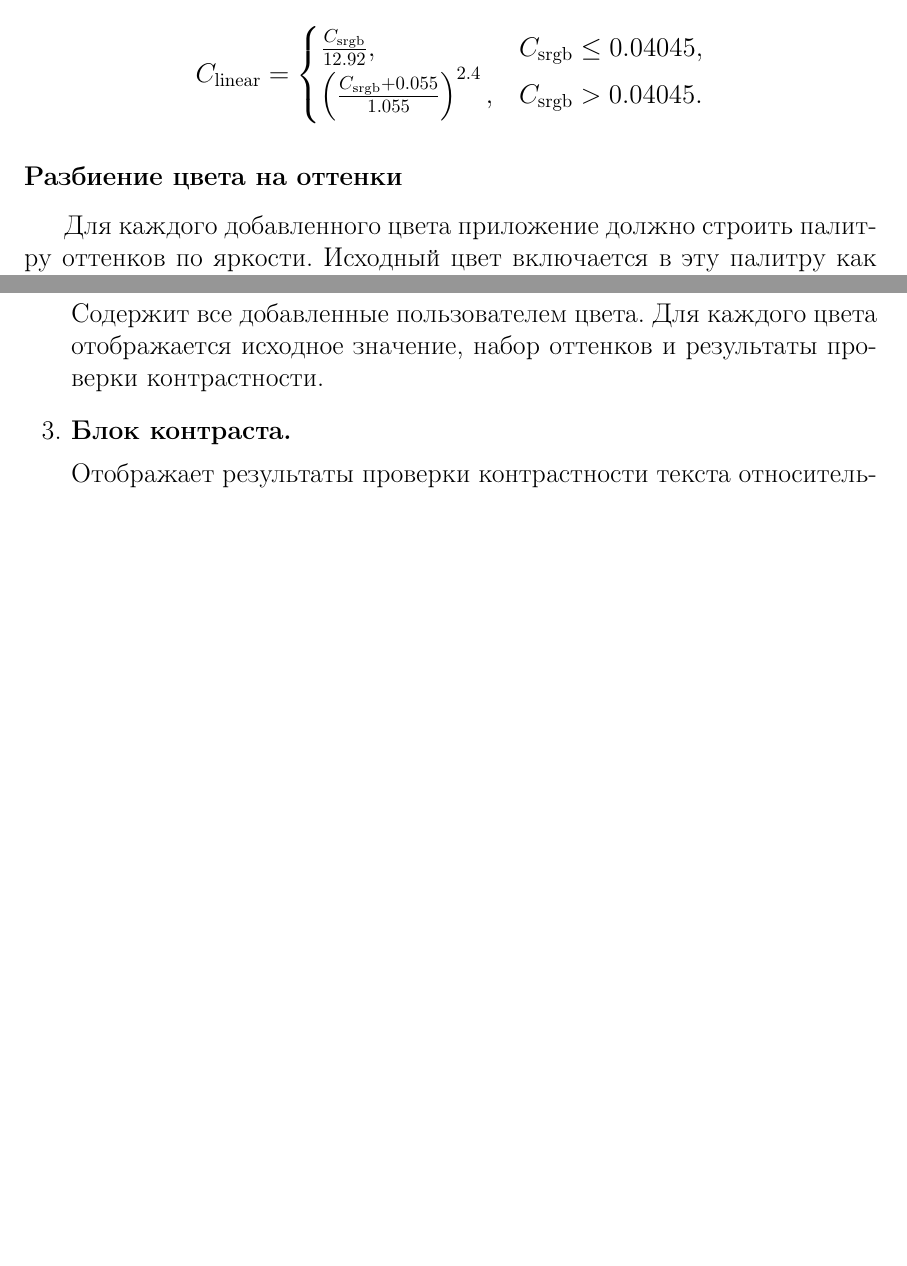
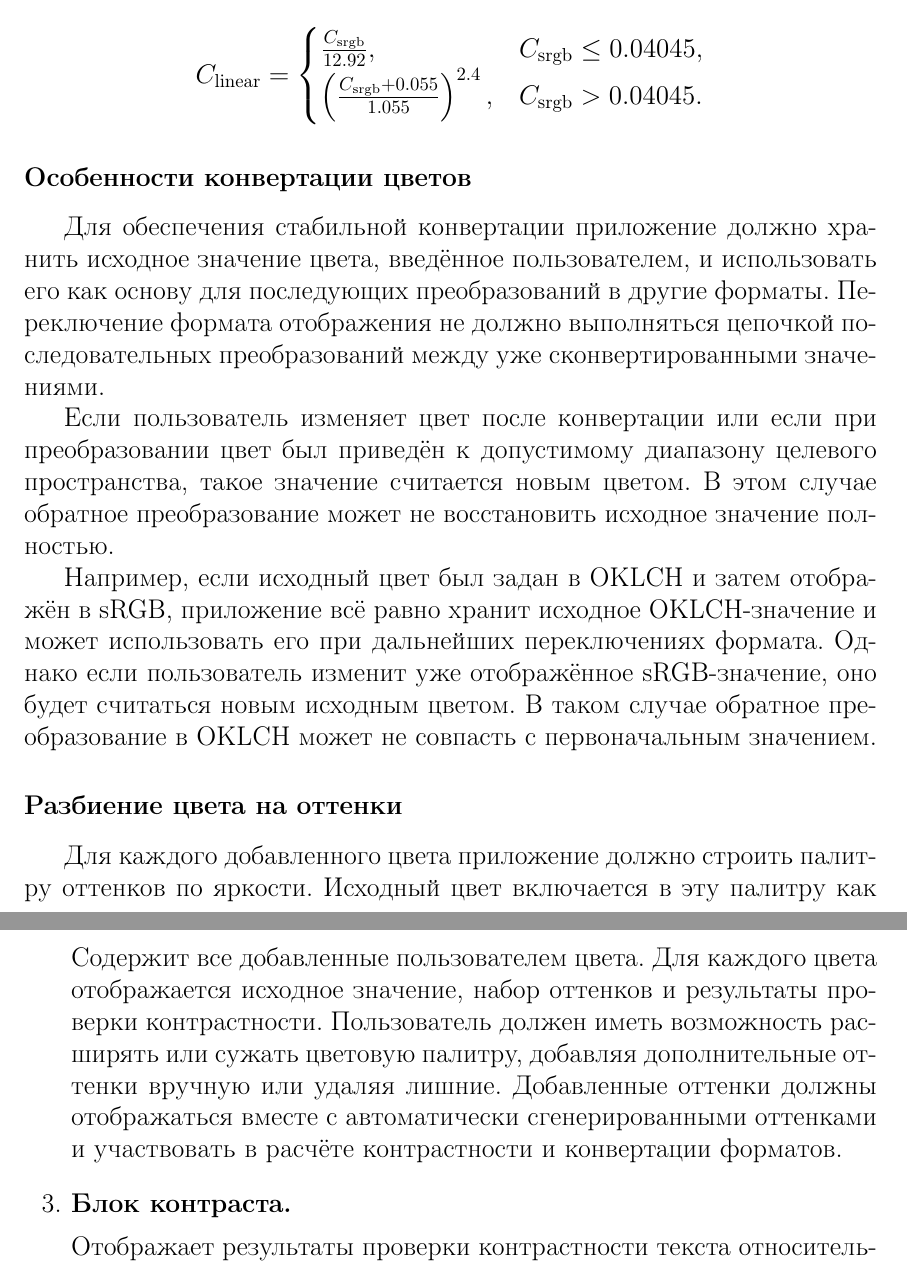
Before and after one commit to si1og/digital-analytics, a LaTeX document (report/main.tex, which reads report/tex/sections/основная_часть/основная_часть.tex): two parts of pages 5 and 7 of 8, joined at a grey line, cut so that both start at the same text, the shorter picture padded with empty space. Compiled offline with pdfLaTeX.

Commit message:
[refactor]: make changes to ts about convertation and ui

```diff
--- a/report/tex/sections/основная_часть/основная_часть.tex
+++ b/report/tex/sections/основная_часть/основная_часть.tex
@@ -85,6 +85,14 @@ C_{\text{linear}} =
 \end{cases}
 \]
 
+\subsubsection*{Особенности конвертации цветов}
+
+Для обеспечения стабильной конвертации приложение должно хранить исходное значение цвета, введённое пользователем, и использовать его как основу для последующих преобразований в другие форматы. Переключение формата отображения не должно выполняться цепочкой последовательных преобразований между уже сконвертированными значениями.
+
+Если пользователь изменяет цвет после конвертации или если при преобразовании цвет был приведён к допустимому диапазону целевого пространства, такое значение считается новым цветом. В этом случае обратное преобразование может не восстановить исходное значение полностью.
+
+Например, если исходный цвет был задан в OKLCH и затем отображён в sRGB, приложение всё равно хранит исходное OKLCH-значение и может использовать его при дальнейших переключениях формата. Однако если пользователь изменит уже отображённое sRGB-значение, оно будет считаться новым исходным цветом. В таком случае обратное преобразование в OKLCH может не совпасть с первоначальным значением.
+
 \subsection*{Разбиение цвета на оттенки}
 
 Для каждого добавленного цвета приложение должно строить палитру оттенков по яркости. Исходный цвет включается в эту палитру как один из её оттенков, а остальные оттенки формируются относительно него.
@@ -164,7 +172,7 @@ C_{\text{linear}} =
 
     \item \textbf{Область цветовых палитр.}
 
-    Содержит все добавленные пользователем цвета. Для каждого цвета отображается исходное значение, набор оттенков и результаты проверки контрастности.
+    Содержит все добавленные пользователем цвета. Для каждого цвета отображается исходное значение, набор оттенков и результаты проверки контрастности. Пользователь должен иметь возможность расширять или сужать цветовую палитру, добавляя дополнительные оттенки вручную или удаляя лишние. Добавленные оттенки должны отображаться вместе с автоматически сгенерированными оттенками и участвовать в расчёте контрастности и конвертации форматов.
 
     \item \textbf{Блок контраста.}
 
```
Also changed, not shown: report/main.pdf, report/tex/sections/основная_часть/основная_часть.tex (2 more changed lines).
